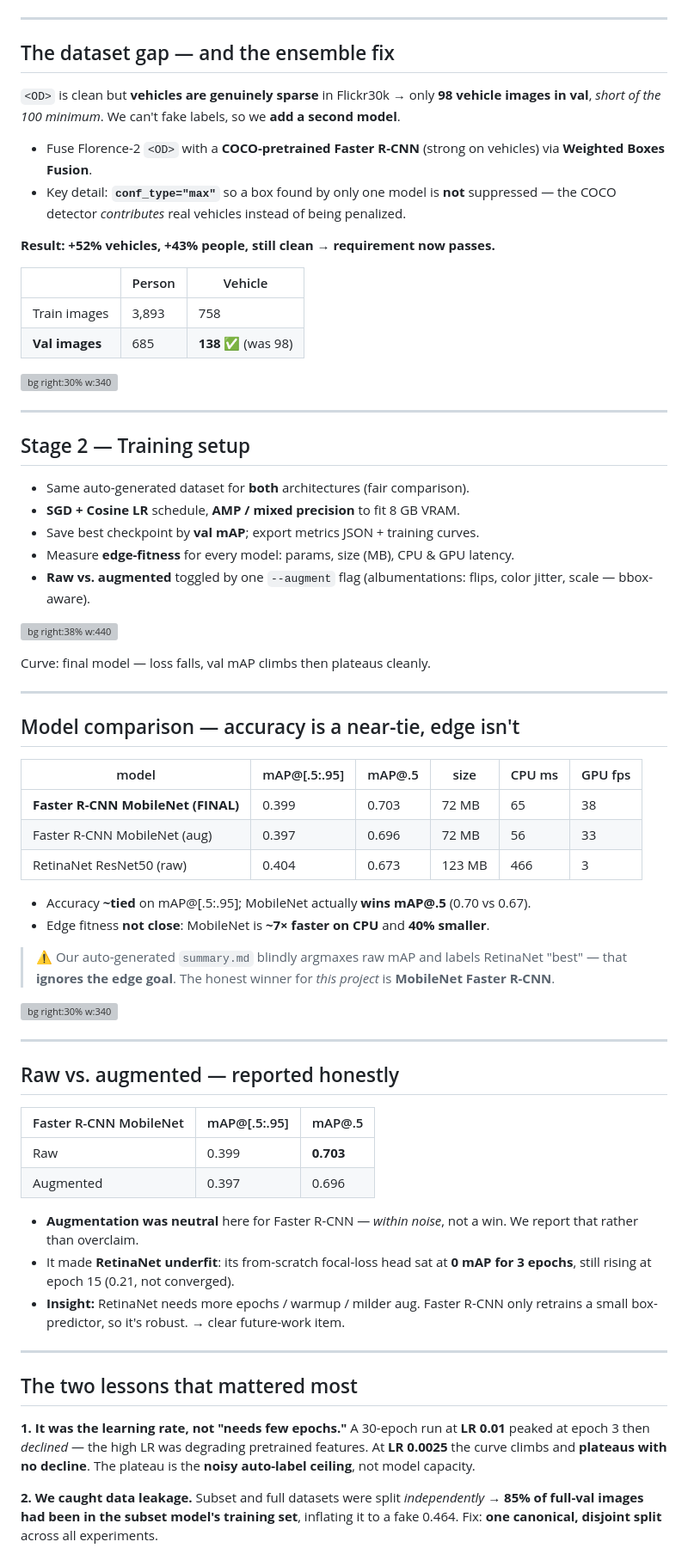
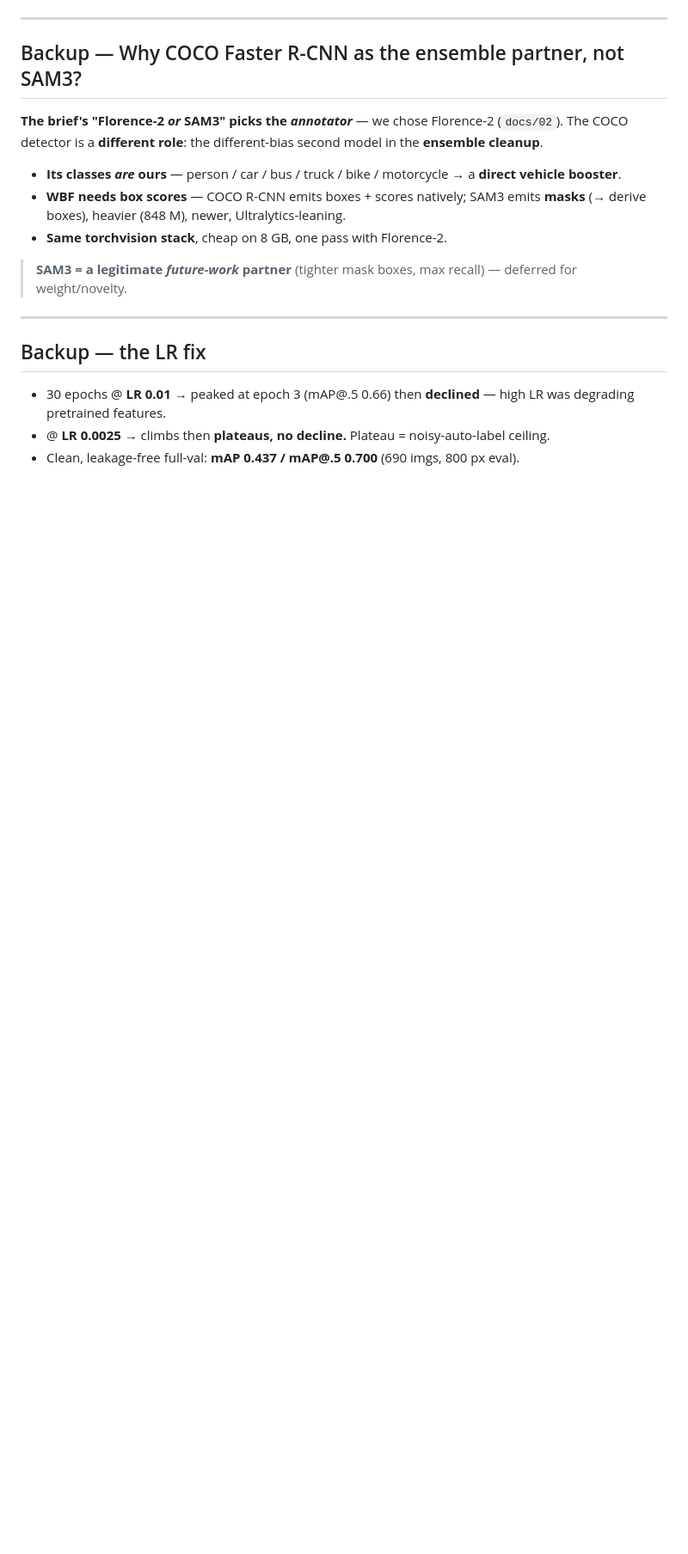
Before and after one commit to ElayBarLev/CompVision, a Markdown page: slides/final_presentation.md, the part around one of its changes. Shown at 86% size. GitHub-like rendering; blank space fills up the shorter version; grey boxes are pictures that could not be loaded.

```diff
--- a/slides/final_presentation.md
+++ b/slides/final_presentation.md
@@ -76,73 +160,21 @@ Full qualitative samples: <code>outputs/figures/annotation_samples.png</code>.</
 
 ---
 
-## The dataset gap — and the ensemble fix
+## Backup — Why COCO Faster R-CNN as the ensemble partner, not SAM3?
 
-`<OD>` is clean but **vehicles are genuinely sparse** in Flickr30k → only **98 vehicle images in val**, *short of the 100 minimum*. We can't fake labels, so we **add a second model**.
+**The brief's "Florence-2 *or* SAM3" picks the *annotator*** — we chose Florence-2 (`docs/02`). The COCO detector is a **different role**: the different-bias second model in the **ensemble cleanup**.
 
-- Fuse Florence-2 `<OD>` with a **COCO-pretrained Faster R-CNN** (strong on vehicles) via **Weighted Boxes Fusion**.
-- Key detail: **`conf_type="max"`** so a box found by only one model is **not** suppressed — the COCO detector *contributes* real vehicles instead of being penalized.
+- **Its classes *are* ours** — person / car / bus / truck / bike / motorcycle → a **direct vehicle booster**.
+- **WBF needs box scores** — COCO R-CNN emits boxes + scores natively; SAM3 emits **masks** (→ derive boxes), heavier (848 M), newer, Ultralytics-leaning.
+- **Same torchvision stack**, cheap on 8 GB, one pass with Florence-2.
 
-**Result: +52% vehicles, +43% people, still clean → requirement now passes.**
-
-| | Person | Vehicle |
-|---|---|---|
-| Train images | 3,893 | 758 |
-| **Val images** | 685 | **138** ✅ (was 98) |
-
-![bg right:30% w:340](../outputs/figures/compare_ensemble.png)
+> **SAM3 = a legitimate *future-work* partner** (tighter mask boxes, max recall) — deferred for weight/novelty.
 
 ---
 
-## Stage 2 — Training setup
+## Backup — the LR fix
 
-- Same auto-generated dataset for **both** architectures (fair comparison).
-- **SGD + Cosine LR** schedule, **AMP / mixed precision** to fit 8 GB VRAM.
-- Save best checkpoint by **val mAP**; export metrics JSON + training curves.
-- Measure **edge-fitness** for every model: params, size (MB), CPU & GPU latency.
-- **Raw vs. augmented** toggled by one `--augment` flag (albumentations: flips, color jitter, scale — bbox-aware).
+- 30 epochs @ **LR 0.01** → peaked at epoch 3 (mAP@.5 0.66) then **declined** — high LR was degrading pretrained features.
+- @ **LR 0.0025** → climbs then **plateaus, no decline.** Plateau = noisy-auto-label ceiling.
+- Clean, leakage-free full-val: **mAP 0.437 / mAP@.5 0.700** (690 imgs, 800 px eval).
 
-![bg right:38% w:440](../outputs/figures/fasterrcnn_mobilenet_full_lr0025.png)
-
-<span class="small">Curve: final model — loss falls, val mAP climbs then plateaus cleanly.</span>
-
----
-
-## Model comparison — accuracy is a near-tie, edge isn't
-
-| model | mAP@[.5:.95] | mAP@.5 | size | CPU ms | GPU fps |
-|---|---|---|---|---|---|
-| **Faster R-CNN MobileNet (FINAL)** | 0.399 | <span class="win">0.703</span> | <span class="win">72 MB</span> | <span class="win">65</span> | 38 |
-| Faster R-CNN MobileNet (aug) | 0.397 | 0.696 | 72 MB | 56 | 33 |
-| RetinaNet ResNet50 (raw) | 0.404 | 0.673 | <span class="bad">123 MB</span> | <span class="bad">466</span> | 3 |
-
-- Accuracy **~tied** on mAP@[.5:.95]; MobileNet actually **wins mAP@.5** (0.70 vs 0.67).
-- Edge fitness **not close**: MobileNet is **~7× faster on CPU** and **40% smaller**.
-
-> ⚠️ Our auto-generated `summary.md` blindly argmaxes raw mAP and labels RetinaNet "best" — that **ignores the edge goal**. The honest winner for *this project* is **MobileNet Faster R-CNN**.
-
-![bg right:30% w:340](../outputs/figures/model_comparison.png)
-
----
-
-## Raw vs. augmented — reported honestly
-
-| Faster R-CNN MobileNet | mAP@[.5:.95] | mAP@.5 |
-|---|---|---|
-| Raw | 0.399 | **0.703** |
-| Augmented | 0.397 | 0.696 |
-
-- **Augmentation was neutral** here for Faster R-CNN — *within noise*, not a win. We report that rather than overclaim.
-- It made **RetinaNet underfit**: its from-scratch focal-loss head sat at **0 mAP for 3 epochs**, still rising at epoch 15 (0.21, not converged).
-- **Insight:** RetinaNet needs more epochs / warmup / milder aug. Faster R-CNN only retrains a small box-predictor, so it's robust. → clear future-work item.
-
----
-
-## The two lessons that mattered most
-
-**1. It was the learning rate, not "needs few epochs."**
-A 30-epoch run at **LR 0.01** peaked at epoch 3 then *declined* — the high LR was degrading pretrained features. At **LR 0.0025** the curve climbs and **plateaus with no decline**. The plateau is the **noisy auto-label ceiling**, not model capacity.
-
-**2. We caught data leakage.**
-Subset and full datasets were split *independently* → **85% of full-val images had been in the subset model's training set**, inflating it to a fake 0.464. Fix: **one canonical, disjoint split** across all experiments.
-
```
Also changed, not shown: other parts of slides/final_presentation.md (+121 -86 lines), docs/02_florence2_vs_sam3.md (+18 -0 lines), slides/assets/qr_demo.png (added), 4 other files.
